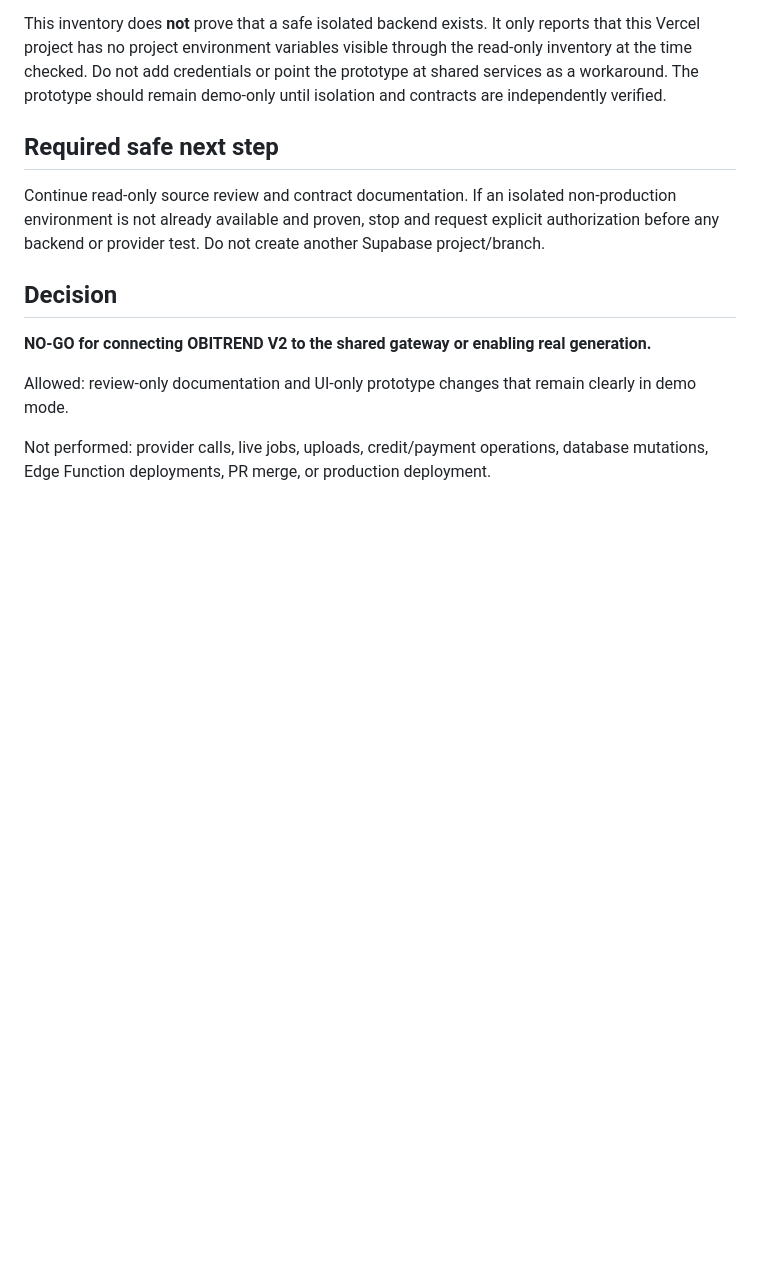
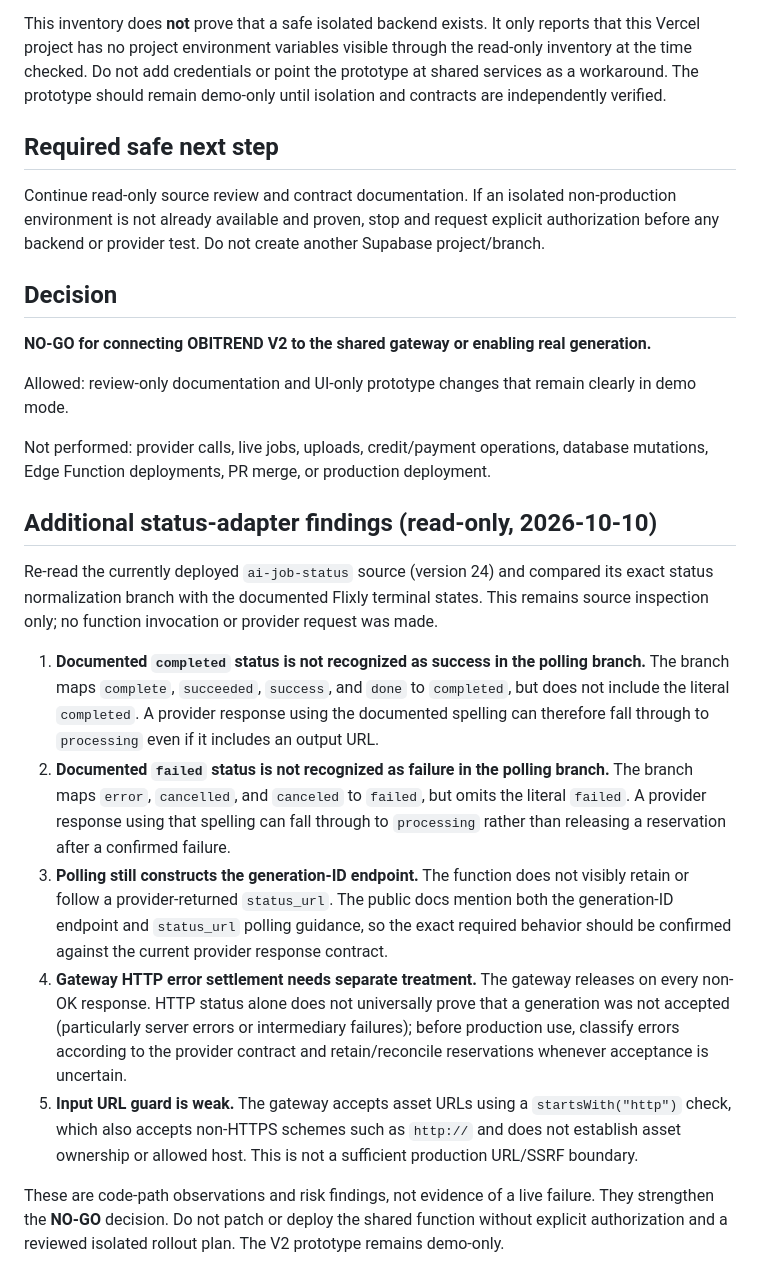
Before and after one commit to birdsin/Obitrend-Movie-AI-V2, a Markdown page: docs/OBITREND-V2-READ-ONLY-ADAPTER-AUDIT.md, the part around the change. Drawn GitHub-style; blank space fills up the shorter version.

Commit message:
docs: record Flixly status normalization risks from read-only audit

```diff
--- a/docs/OBITREND-V2-READ-ONLY-ADAPTER-AUDIT.md
+++ b/docs/OBITREND-V2-READ-ONLY-ADAPTER-AUDIT.md
@@ -74,3 +74,16 @@ Continue read-only source review and contract documentation. If an isolated non-
 Allowed: review-only documentation and UI-only prototype changes that remain clearly in demo mode.
 
 Not performed: provider calls, live jobs, uploads, credit/payment operations, database mutations, Edge Function deployments, PR merge, or production deployment.
+
+
+## Additional status-adapter findings (read-only, 2026-10-10)
+
+Re-read the currently deployed `ai-job-status` source (version 24) and compared its exact status normalization branch with the documented Flixly terminal states. This remains source inspection only; no function invocation or provider request was made.
+
+1. **Documented `completed` status is not recognized as success in the polling branch.** The branch maps `complete`, `succeeded`, `success`, and `done` to `completed`, but does not include the literal `completed`. A provider response using the documented spelling can therefore fall through to `processing` even if it includes an output URL.
+2. **Documented `failed` status is not recognized as failure in the polling branch.** The branch maps `error`, `cancelled`, and `canceled` to `failed`, but omits the literal `failed`. A provider response using that spelling can fall through to `processing` rather than releasing a reservation after a confirmed failure.
+3. **Polling still constructs the generation-ID endpoint.** The function does not visibly retain or follow a provider-returned `status_url`. The public docs mention both the generation-ID endpoint and `status_url` polling guidance, so the exact required behavior should be confirmed against the current provider response contract.
+4. **Gateway HTTP error settlement needs separate treatment.** The gateway releases on every non-OK response. HTTP status alone does not universally prove that a generation was not accepted (particularly server errors or intermediary failures); before production use, classify errors according to the provider contract and retain/reconcile reservations whenever acceptance is uncertain.
+5. **Input URL guard is weak.** The gateway accepts asset URLs using a `startsWith("http")` check, which also accepts non-HTTPS schemes such as `http://` and does not establish asset ownership or allowed host. This is not a sufficient production URL/SSRF boundary.
+
+These are code-path observations and risk findings, not evidence of a live failure. They strengthen the **NO-GO** decision. Do not patch or deploy the shared function without explicit authorization and a reviewed isolated rollout plan. The V2 prototype remains demo-only.
```
